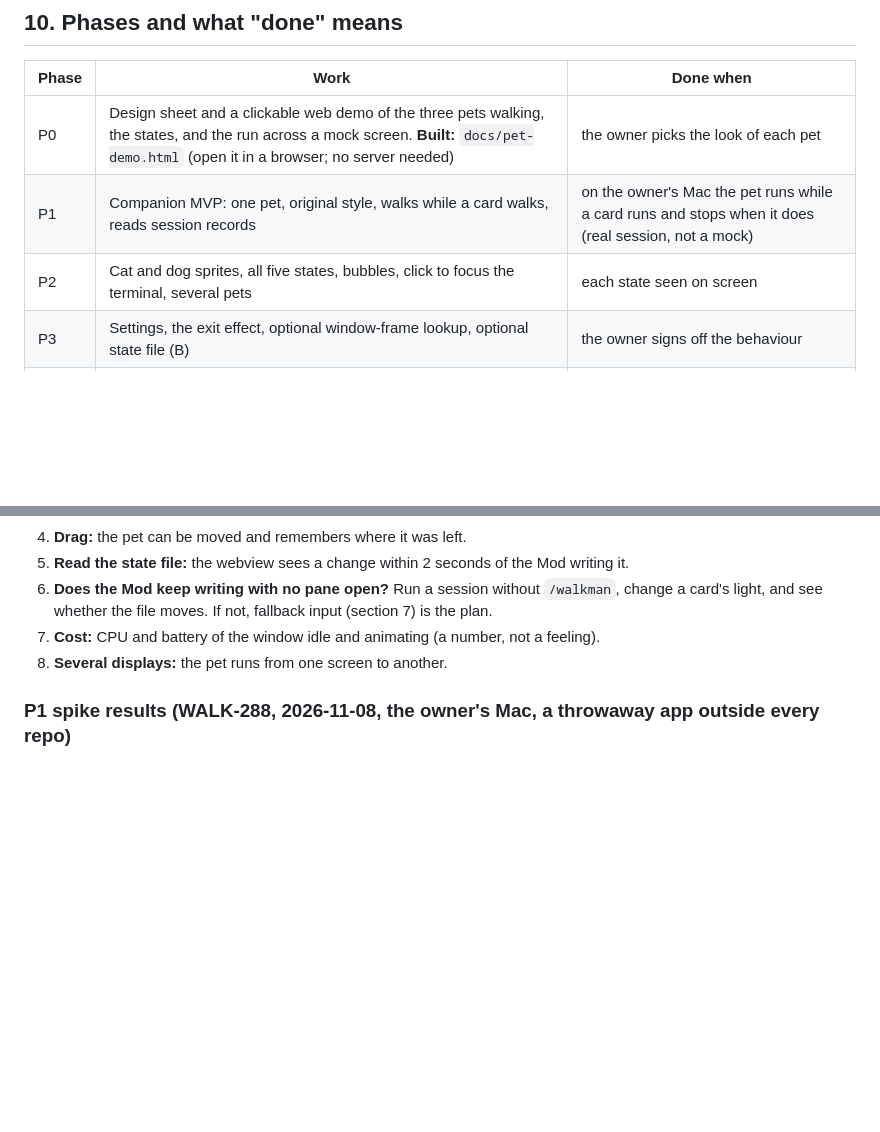
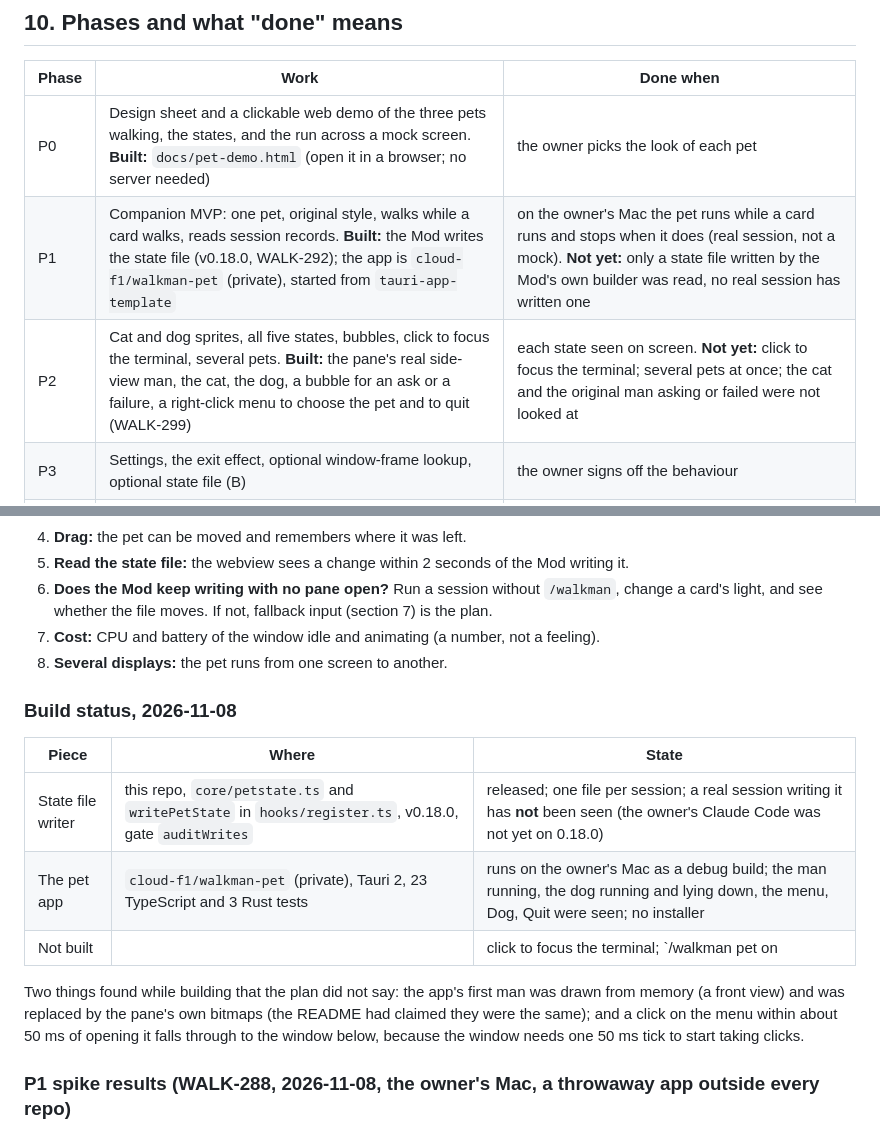
Before and after one commit to cloud-f1/symphony-walkman, a Markdown page: docs/PET-PLAN.md, 2 parts joined by grey strips. Drawn GitHub-style; blank space fills up the shorter version.

Commit message:
docs: pet plan and handover record the walkman-pet build status (WALK-301)
Co-Authored-By: Claude Sonnet 5.5 <noreply@anthropic.com>

Claude-Session: https://claude.ai/code/session_01AKmymhp7jkuyk7gz2yKRhq

```diff
--- a/docs/PET-PLAN.md
+++ b/docs/PET-PLAN.md
@@ -190,8 +190,8 @@ Still open: who creates `walkman-pet` (owner, or this session on a clear go).
 | Phase | Work | Done when |
 |---|---|---|
 | P0 | Design sheet and a clickable web demo of the three pets walking, the states, and the run across a mock screen. **Built:** `docs/pet-demo.html` (open it in a browser; no server needed) | the owner picks the look of each pet |
-| P1 | Companion MVP: one pet, original style, walks while a card walks, reads session records | on the owner's Mac the pet runs while a card runs and stops when it does (real session, not a mock) |
-| P2 | Cat and dog sprites, all five states, bubbles, click to focus the terminal, several pets | each state seen on screen |
+| P1 | Companion MVP: one pet, original style, walks while a card walks, reads session records. **Built:** the Mod writes the state file (v0.18.0, WALK-292); the app is `cloud-f1/walkman-pet` (private), started from `tauri-app-template` | on the owner's Mac the pet runs while a card runs and stops when it does (real session, not a mock). **Not yet:** only a state file written by the Mod's own builder was read, no real session has written one |
+| P2 | Cat and dog sprites, all five states, bubbles, click to focus the terminal, several pets. **Built:** the pane's real side-view man, the cat, the dog, a bubble for an ask or a failure, a right-click menu to choose the pet and to quit (WALK-299) | each state seen on screen. **Not yet:** click to focus the terminal; several pets at once; the cat and the original man asking or failed were not looked at |
 | P3 | Settings, the exit effect, optional window-frame lookup, optional state file (B) | the owner signs off the behaviour |
 | P4 | Packaging and a short install guide; a line in the README | a clean install on a second Mac works |
 
@@ -209,6 +209,18 @@ A spike is a small throwaway app from the template; nothing here ships. "Cannot
    whether the file moves. If not, fallback input (section 7) is the plan.
 7. **Cost:** CPU and battery of the window idle and animating (a number, not a feeling).
 8. **Several displays:** the pet runs from one screen to another.
+
+### Build status, 2026-11-08
+
+| Piece | Where | State |
+|---|---|---|
+| State file writer | this repo, `core/petstate.ts` and `writePetState` in `hooks/register.ts`, v0.18.0, gate `auditWrites` | released; one file per session; a real session writing it has **not** been seen (the owner's Claude Code was not yet on 0.18.0) |
+| The pet app | `cloud-f1/walkman-pet` (private), Tauri 2, 23 TypeScript and 3 Rust tests | runs on the owner's Mac as a debug build; the man running, the dog running and lying down, the menu, Dog, Quit were seen; no installer |
+| Not built | | click to focus the terminal; `/walkman pet on|off` (needs an installed app to start); an installer; several pets at once; settings; the exit effect |
+
+Two things found while building that the plan did not say: the app's first man was drawn from memory (a front view) and was replaced
+by the pane's own bitmaps (the README had claimed they were the same); and a click on the menu within about 50 ms of opening it falls
+through to the window below, because the window needs one 50 ms tick to start taking clicks.
 
 ### P1 spike results (WALK-288, 2026-11-08, the owner's Mac, a throwaway app outside every repo)
 
```
Also changed, not shown: docs/HANDOVER.md (+1 -1 lines).
